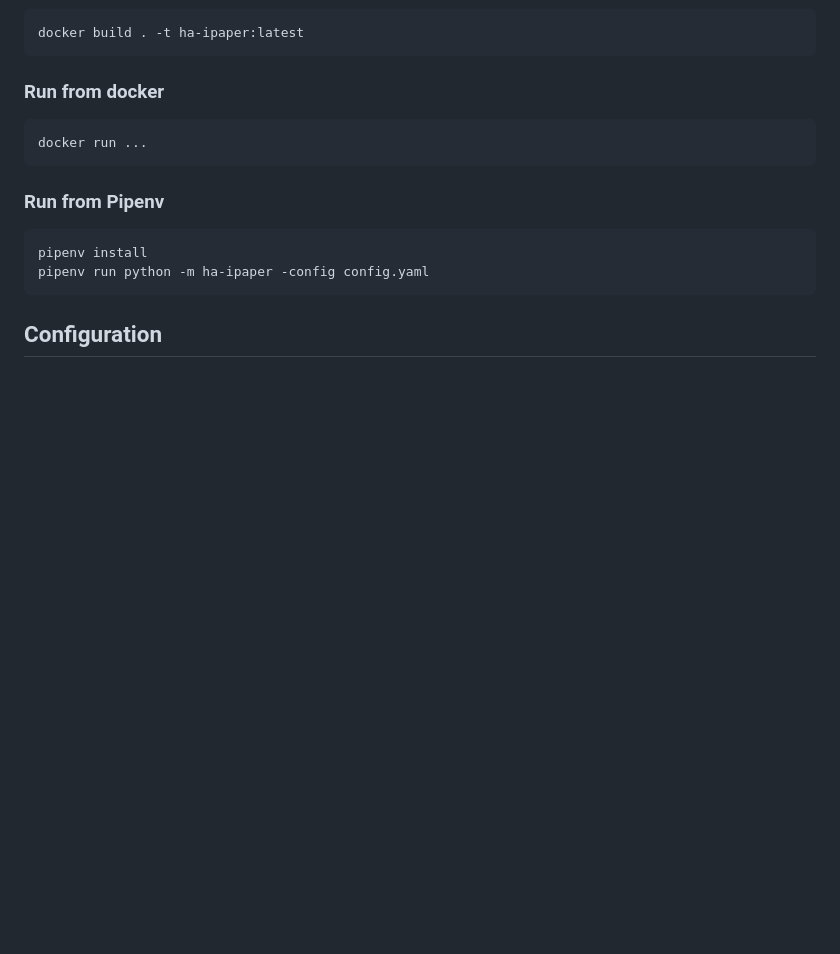
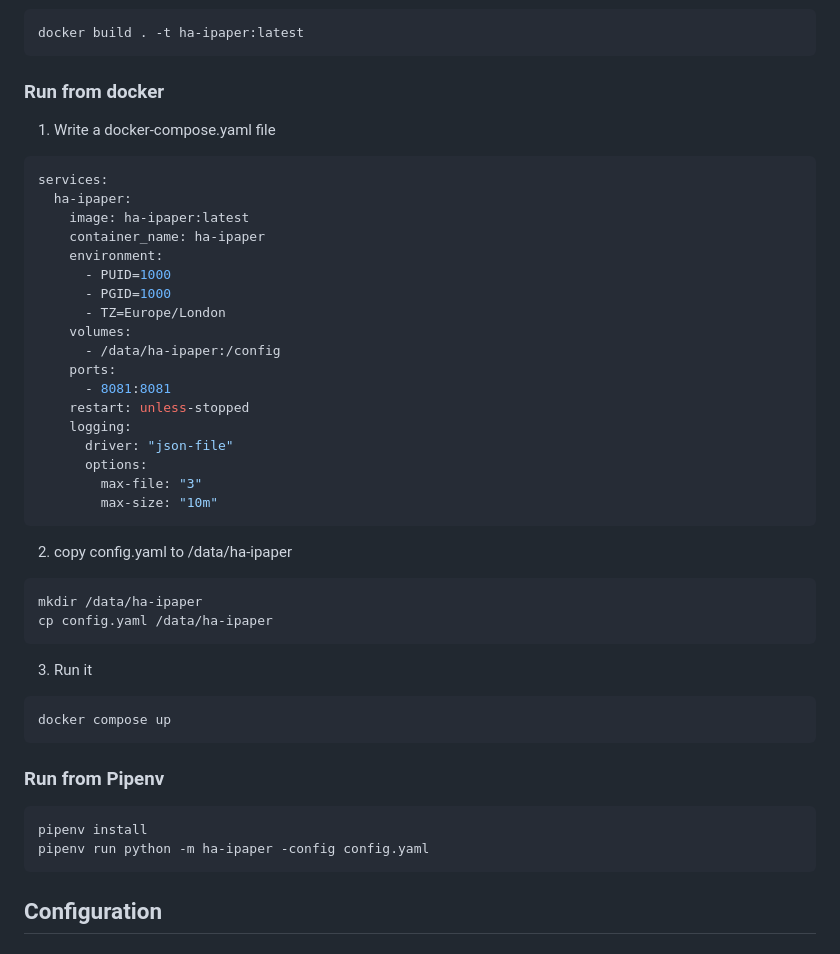
Before and after one commit to o0Zz/ha-ipaper, a Markdown page: README.md, the part around the change. Rendered like a GitHub page; blank space fills up the shorter version.

Commit message:
Update documentation for docker

````diff
--- a/README.md
+++ b/README.md
@@ -26,8 +26,38 @@ docker build . -t ha-ipaper:latest
 ```
 
 ### Run from docker
+
+1. Write a docker-compose.yaml file
+```yaml
+services:
+  ha-ipaper:
+    image: ha-ipaper:latest
+    container_name: ha-ipaper
+    environment:
+      - PUID=1000
+      - PGID=1000
+      - TZ=Europe/London
+    volumes:
+      - /data/ha-ipaper:/config
+    ports:
+      - 8081:8081
+    restart: unless-stopped
+    logging:
+      driver: "json-file"
+      options:
+        max-file: "3"
+        max-size: "10m"
+```
+
+2. copy config.yaml to /data/ha-ipaper
+```
+mkdir /data/ha-ipaper
+cp config.yaml /data/ha-ipaper
+```
+
+3. Run it
 ```bash
-docker run ...
+docker compose up
 ```
 
 ### Run from Pipenv
````
